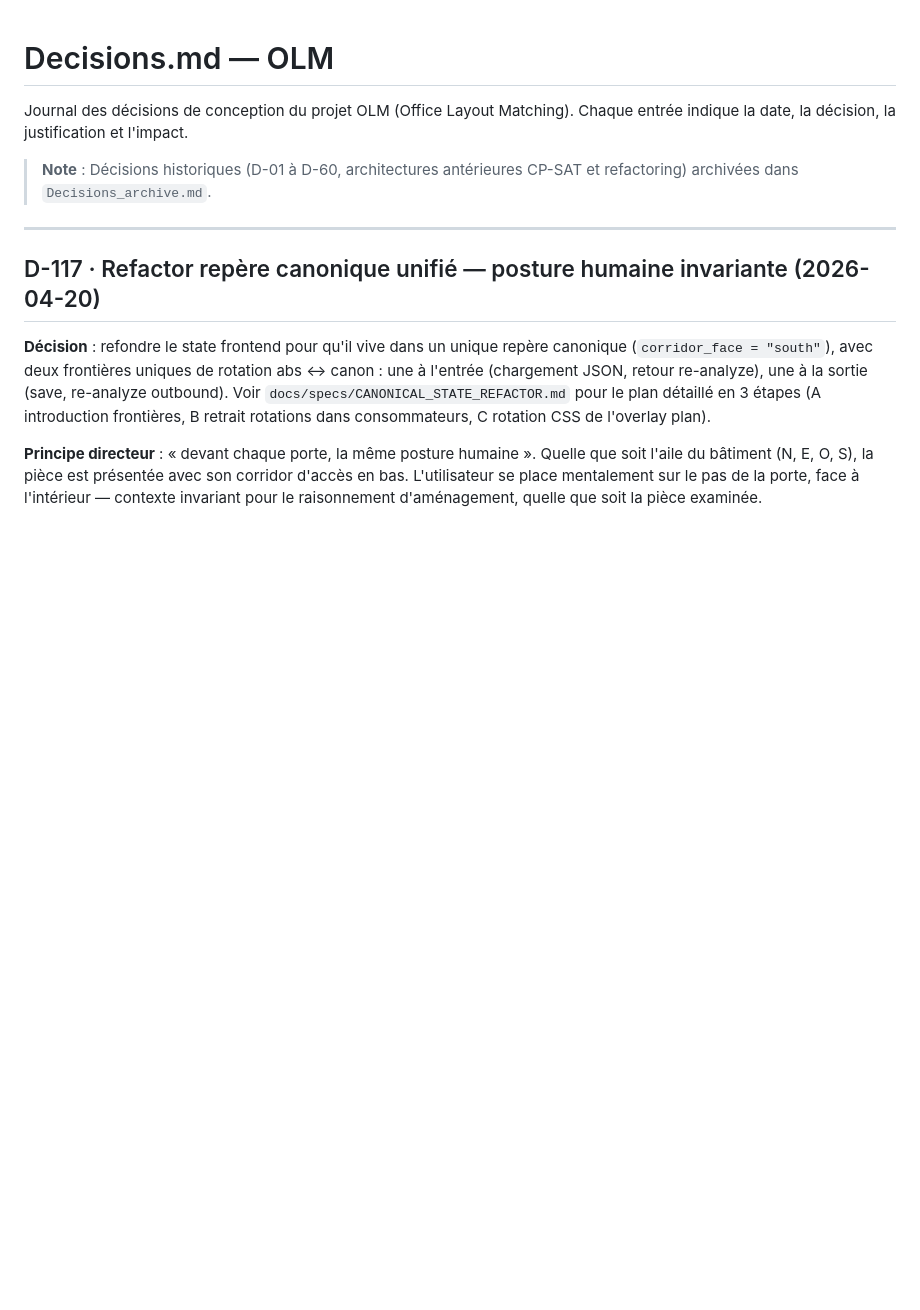
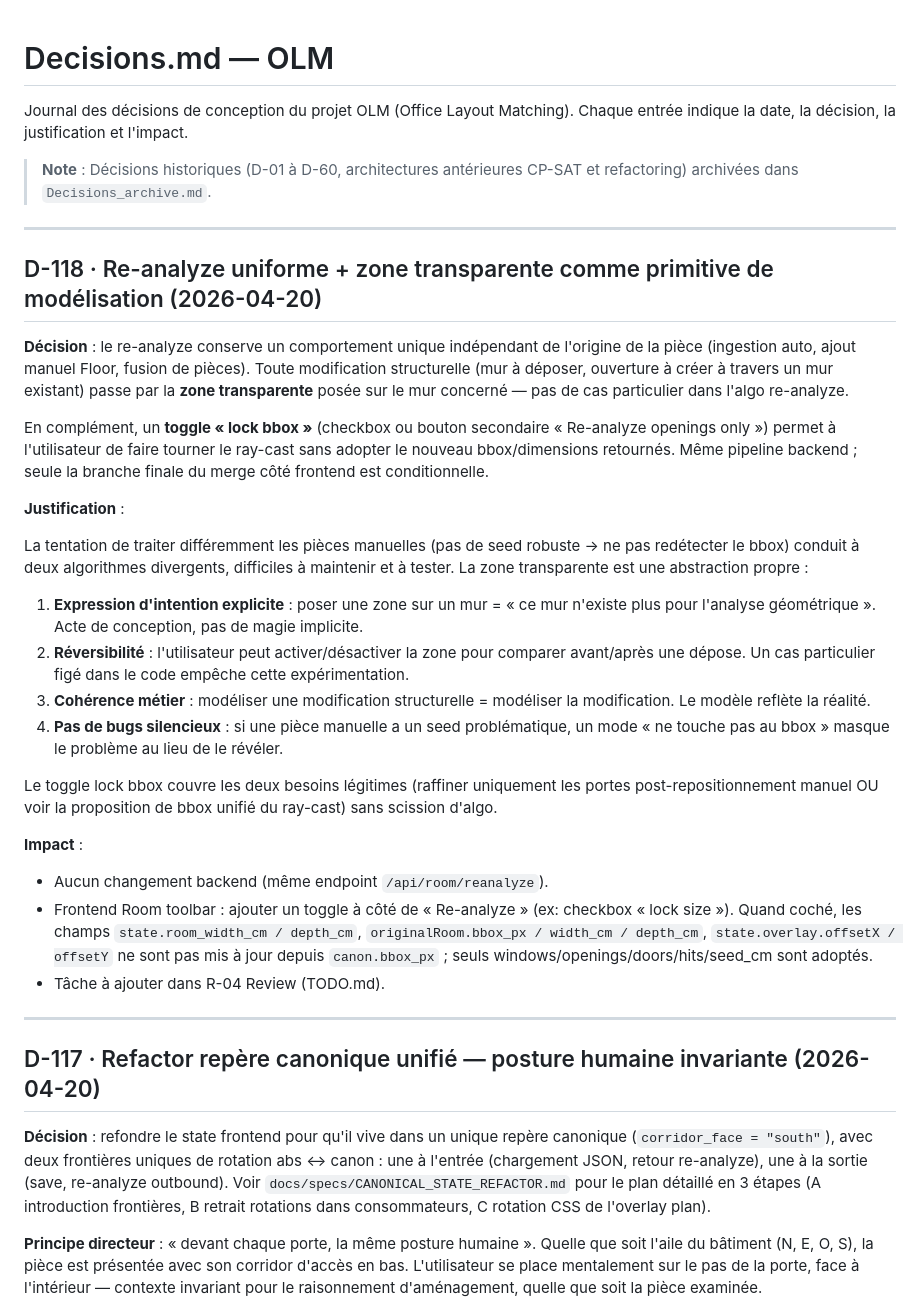
Before and after one commit to pgstudio64/olm, a Markdown page: docs/Decisions.md, the part around the change. GitHub-like rendering; blank space fills up the shorter version.

Commit message:
Docs: D-118 — re-analyze uniforme + toggle lock bbox
Décide un comportement unique de re-analyze quelle que soit l'origine
de la pièce (ingestion, manuelle, fusion). Les modifications
structurelles (mur à déposer) sont modélisées via zone transparente,
pas via un cas particulier de l'algo. Un toggle « lock bbox »
permet de ne pas adopter le nouveau bbox/dims quand l'utilisateur
veut juste raffiner les ouvertures.

Tâche ajoutée dans R-04 Review.

Co-Authored-By: Claude Opus 4.7 (1M context) <noreply@anthropic.com>

```diff
--- a/docs/Decisions.md
+++ b/docs/Decisions.md
@@ -4,6 +4,56 @@ Journal des décisions de conception du projet OLM (Office Layout Matching).
 Chaque entrée indique la date, la décision, la justification et l'impact.
 
 > **Note** : Décisions historiques (D-01 à D-60, architectures antérieures CP-SAT et refactoring) archivées dans `Decisions_archive.md`.
+
+---
+
+## D-118 · Re-analyze uniforme + zone transparente comme primitive de modélisation (2026-04-20)
+
+**Décision** : le re-analyze conserve un comportement unique
+indépendant de l'origine de la pièce (ingestion auto, ajout manuel
+Floor, fusion de pièces). Toute modification structurelle (mur à
+déposer, ouverture à créer à travers un mur existant) passe par la
+**zone transparente** posée sur le mur concerné — pas de cas
+particulier dans l'algo re-analyze.
+
+En complément, un **toggle « lock bbox »** (checkbox ou bouton
+secondaire « Re-analyze openings only ») permet à l'utilisateur de
+faire tourner le ray-cast sans adopter le nouveau bbox/dimensions
+retournés. Même pipeline backend ; seule la branche finale du merge
+côté frontend est conditionnelle.
+
+**Justification** :
+
+La tentation de traiter différemment les pièces manuelles (pas de
+seed robuste → ne pas redétecter le bbox) conduit à deux algorithmes
+divergents, difficiles à maintenir et à tester. La zone transparente
+est une abstraction propre :
+
+1. **Expression d'intention explicite** : poser une zone sur un mur =
+   « ce mur n'existe plus pour l'analyse géométrique ». Acte de
+   conception, pas de magie implicite.
+2. **Réversibilité** : l'utilisateur peut activer/désactiver la zone
+   pour comparer avant/après une dépose. Un cas particulier figé dans
+   le code empêche cette expérimentation.
+3. **Cohérence métier** : modéliser une modification structurelle =
+   modéliser la modification. Le modèle reflète la réalité.
+4. **Pas de bugs silencieux** : si une pièce manuelle a un seed
+   problématique, un mode « ne touche pas au bbox » masque le problème
+   au lieu de le révéler.
+
+Le toggle lock bbox couvre les deux besoins légitimes (raffiner
+uniquement les portes post-repositionnement manuel OU voir la
+proposition de bbox unifié du ray-cast) sans scission d'algo.
+
+**Impact** :
+- Aucun changement backend (même endpoint `/api/room/reanalyze`).
+- Frontend Room toolbar : ajouter un toggle à côté de « Re-analyze »
+  (ex: checkbox « lock size »). Quand coché, les champs
+  `state.room_width_cm / depth_cm`, `originalRoom.bbox_px / width_cm /
+  depth_cm`, `state.overlay.offsetX / offsetY` ne sont pas mis à jour
+  depuis `canon.bbox_px` ; seuls windows/openings/doors/hits/seed_cm
+  sont adoptés.
+- Tâche à ajouter dans R-04 Review (TODO.md).
 
 ---
 
```
Also changed, not shown: docs/TODO.md (+1 -0 lines).
